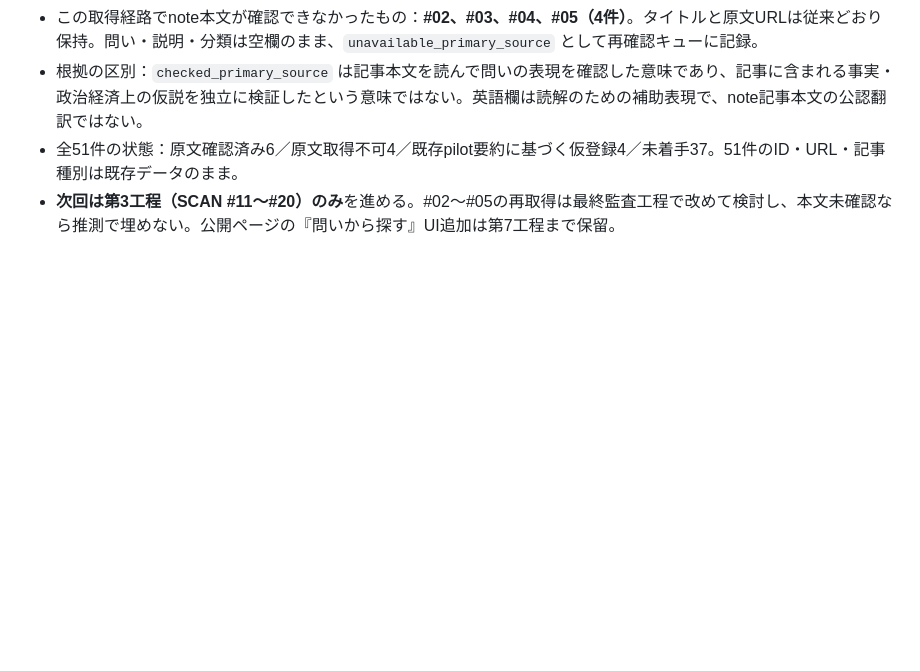
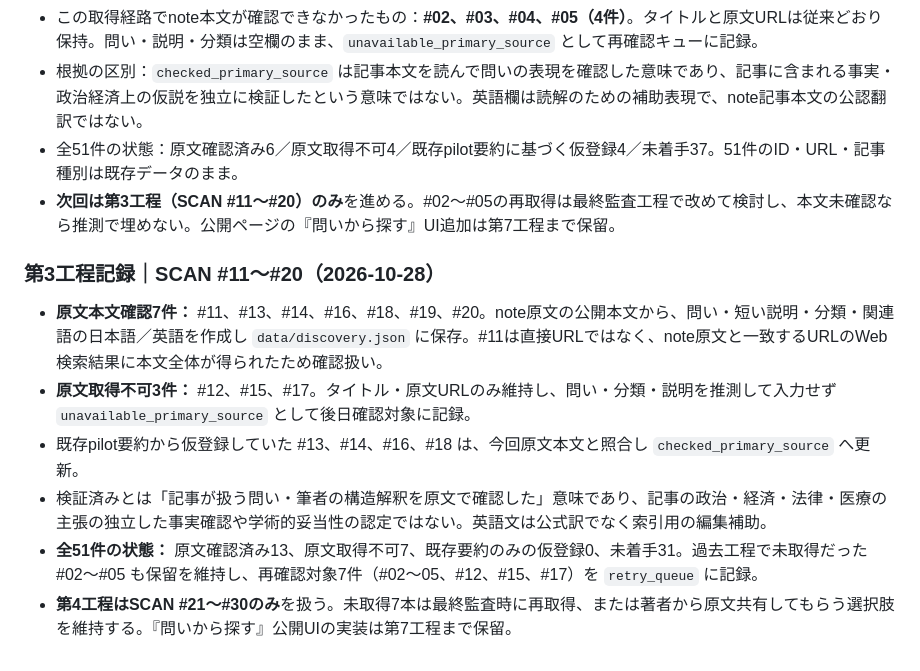
Before and after one commit to s99lab/alise-article-index, a Markdown page: README.md, the part around the change. GitHub-like rendering; blank space fills up the shorter version.

Commit message:
docs(discovery): stage 3 completion, preserve deferred source retry queue

```diff
--- a/README.md
+++ b/README.md
@@ -117,3 +117,13 @@ GitHubのこのリポジトリの **Settings → Pages → Build and deployment
 - 根拠の区別：`checked_primary_source` は記事本文を読んで問いの表現を確認した意味であり、記事に含まれる事実・政治経済上の仮説を独立に検証したという意味ではない。英語欄は読解のための補助表現で、note記事本文の公認翻訳ではない。
 - 全51件の状態：原文確認済み6／原文取得不可4／既存pilot要約に基づく仮登録4／未着手37。51件のID・URL・記事種別は既存データのまま。
 - **次回は第3工程（SCAN #11〜#20）のみ**を進める。#02〜#05の再取得は最終監査工程で改めて検討し、本文未確認なら推測で埋めない。公開ページの『問いから探す』UI追加は第7工程まで保留。
+
+
+### 第3工程記録｜SCAN #11〜#20（2026-10-28）
+
+- **原文本文確認7件：** #11、#13、#14、#16、#18、#19、#20。note原文の公開本文から、問い・短い説明・分類・関連語の日本語／英語を作成し `data/discovery.json` に保存。#11は直接URLではなく、note原文と一致するURLのWeb検索結果に本文全体が得られたため確認扱い。
+- **原文取得不可3件：** #12、#15、#17。タイトル・原文URLのみ維持し、問い・分類・説明を推測して入力せず `unavailable_primary_source` として後日確認対象に記録。
+- 既存pilot要約から仮登録していた #13、#14、#16、#18 は、今回原文本文と照合し `checked_primary_source` へ更新。
+- 検証済みとは「記事が扱う問い・筆者の構造解釈を原文で確認した」意味であり、記事の政治・経済・法律・医療の主張の独立した事実確認や学術的妥当性の認定ではない。英語文は公式訳でなく索引用の編集補助。
+- **全51件の状態：** 原文確認済み13、原文取得不可7、既存要約のみの仮登録0、未着手31。過去工程で未取得だった #02〜#05 も保留を維持し、再確認対象7件（#02〜05、#12、#15、#17）を `retry_queue` に記録。
+- **第4工程はSCAN #21〜#30のみ**を扱う。未取得7本は最終監査時に再取得、または著者から原文共有してもらう選択肢を維持する。『問いから探す』公開UIの実装は第7工程まで保留。
```
